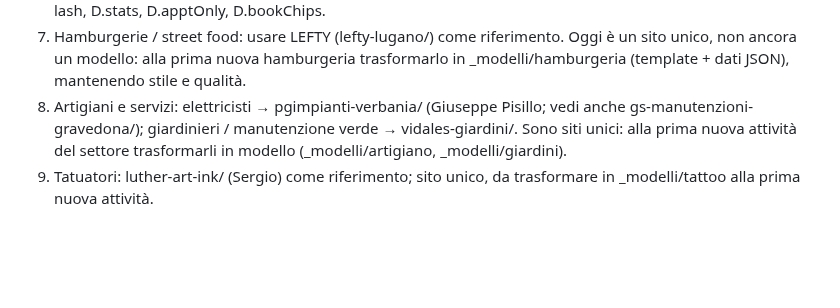
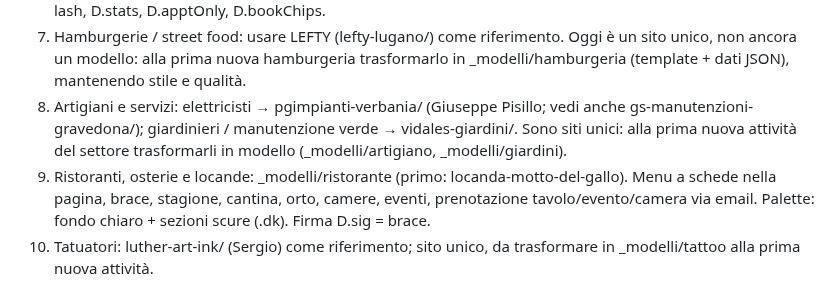
Before and after one commit to jdozio/dozioswebsites-anteprime, a Markdown page: _interno/METODO.md, the part around the change. GitHub-like rendering; blank space fills up the shorter version.

```diff
--- a/_interno/METODO.md
+++ b/_interno/METODO.md
@@ -224,4 +224,5 @@ Riferimento di livello: jungle-club-lugano. Mai consegnare siti "ordinati ma ugu
 6. Modello salone v2 (_modelli/salone): trio di archi (hero.trio), firme D.sig = lines | peony | script | polish | lash, D.stats, D.apptOnly, D.bookChips.
 7. Hamburgerie / street food: usare LEFTY (lefty-lugano/) come riferimento. Oggi è un sito unico, non ancora un modello: alla prima nuova hamburgeria trasformarlo in _modelli/hamburgeria (template + dati JSON), mantenendo stile e qualità.
 8. Artigiani e servizi: elettricisti → pgimpianti-verbania/ (Giuseppe Pisillo; vedi anche gs-manutenzioni-gravedona/); giardinieri / manutenzione verde → vidales-giardini/. Sono siti unici: alla prima nuova attività del settore trasformarli in modello (_modelli/artigiano, _modelli/giardini).
+10. Ristoranti, osterie e locande: _modelli/ristorante (primo: locanda-motto-del-gallo). Menu a schede nella pagina, brace, stagione, cantina, orto, camere, eventi, prenotazione tavolo/evento/camera via email. Palette: fondo chiaro + sezioni scure (.dk). Firma D.sig = brace.
 9. Tatuatori: luther-art-ink/ (Sergio) come riferimento; sito unico, da trasformare in _modelli/tattoo alla prima nuova attività.
```
Also changed, not shown: _interno/messaggi-2026-10-19.md (+9 -0 lines), _interno/registro.md (+1 -0 lines).
